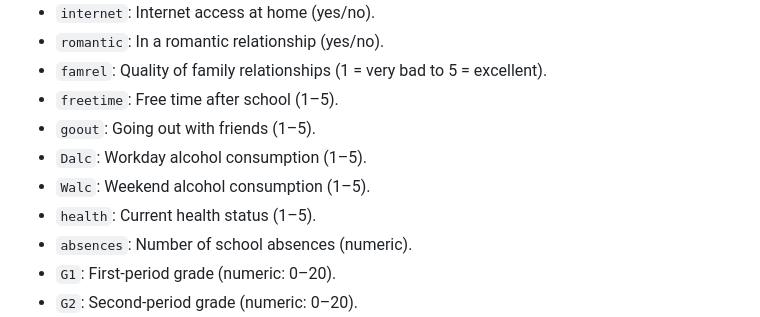
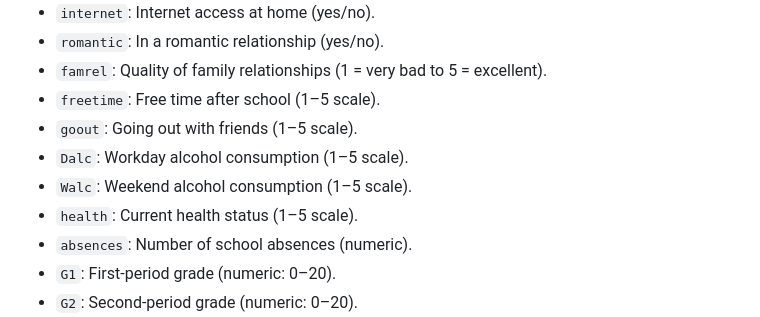
Before and after one commit to djmurong/math-performance-predictor-analysis, a Markdown page: data/README.md, the part around the change. GitHub-like rendering.

Commit message:
Clarifies a few variables in the dictionary.

```diff
--- a/data/README.md
+++ b/data/README.md
@@ -53,11 +53,11 @@
 -   `internet`: Internet access at home (yes/no).
 -   `romantic`: In a romantic relationship (yes/no).
 -   `famrel`: Quality of family relationships (1 = very bad to 5 = excellent).
--   `freetime`: Free time after school (1–5).
--   `goout`: Going out with friends (1–5).
--   `Dalc`: Workday alcohol consumption (1–5).
--   `Walc`: Weekend alcohol consumption (1–5).
--   `health`: Current health status (1–5).
+-   `freetime`: Free time after school (1–5 scale).
+-   `goout`: Going out with friends (1–5 scale).
+-   `Dalc`: Workday alcohol consumption (1–5 scale).
+-   `Walc`: Weekend alcohol consumption (1–5 scale).
+-   `health`: Current health status (1–5 scale).
 -   `absences`: Number of school absences (numeric).
 -   `G1`: First-period grade (numeric: 0–20).
 -   `G2`: Second-period grade (numeric: 0–20).
```
